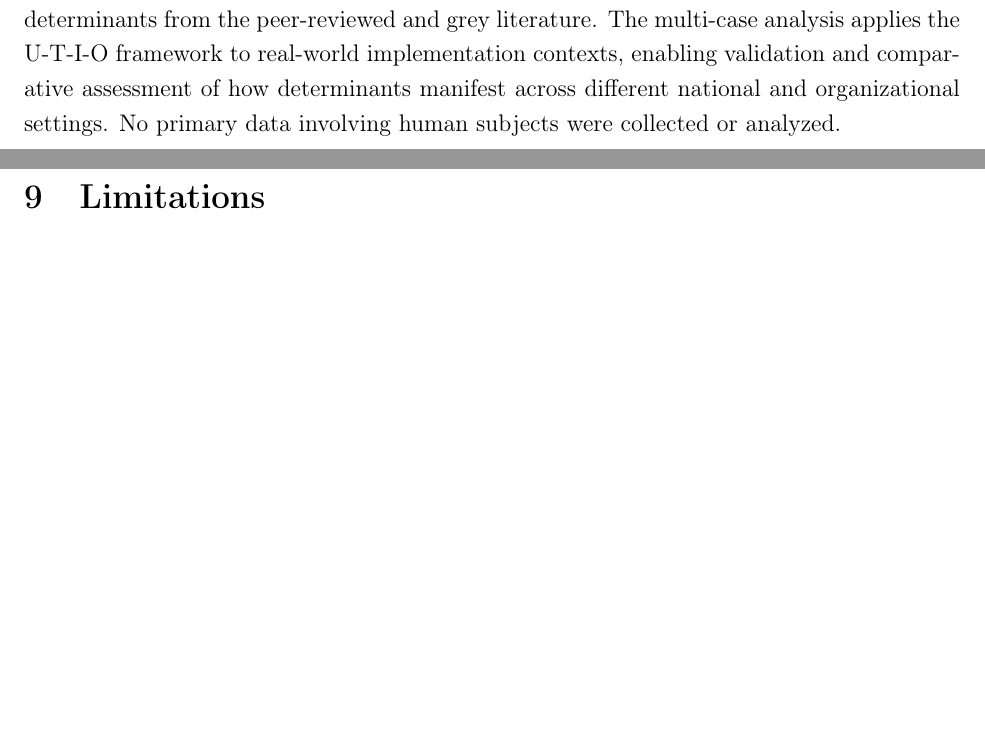
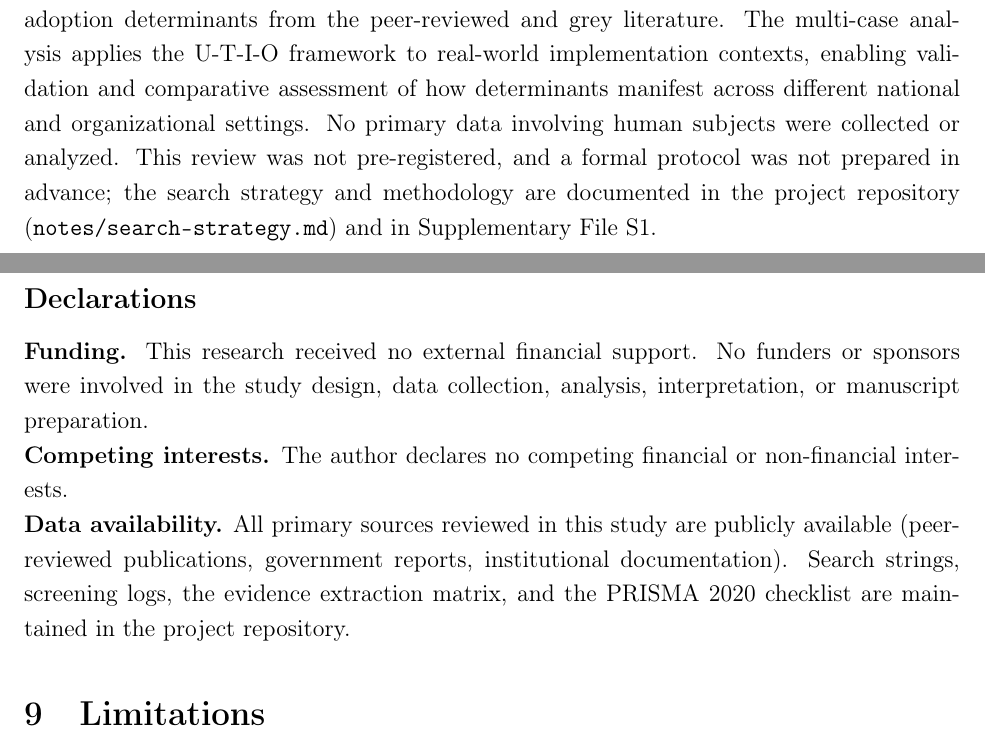
Before and after one commit to dradams-lab/ehealth-adoption-systematic-review, a LaTeX paper (manuscript/main.tex, which reads manuscript/sections/compliance_ethics.tex, manuscript/sections/methods.tex): two parts of pages 6 and 19 of 26, joined at a grey line, cut so that both start at the same text, the shorter picture padded with empty space. Compiled offline with pdfLaTeX.

Commit message:
Add PRISMA-required declarations and refresh completed checklist
The PRISMA 2020 checklist flagged three "before submission" todos that
were never addressed in the manuscript itself, plus the completed
checklist had five stale references to the pre-reorganization state.

Manuscript additions:
- methods.tex (Study Design): adds the non-pre-registration statement
  required by PRISMA Item 24a. Notes that no formal protocol was
  prepared and points to notes/search-strategy.md and Supp File S1.
- compliance_ethics.tex: new Declarations subsection with the three
  required statements — Funding (no external support, Item 25),
  Competing interests (none, Item 26), Data availability (all sources
  publicly available; repo holds search strings, screening logs,
  evidence extraction, and PRISMA checklist; Item 27).

prisma/PRISMA_2020_Checklist_Completed.docx (refreshed via python-docx):
- Author byline: "Dr. Adams" -> "Joshua Adams, D.I.T."
- Item 6 (Information sources): expanded to enumerate all 8 sources
  used in the seed set (3 primary + 5 supplementary), matching the
  rest of the repo
- Item 7 (Search strategy): now references Boolean strings for all 8
  sources (S1 + notes/search-strategy.md), not just 3
- Item 13c (Synthesis display): updated table list — Tables 1-4 in
  body, Evidence Extraction Matrix as Supp Table S1, PRISMA flow as
  Figure 1
- Item 16b (Excluded studies): updated to point to Supp File S2
  (24 individually listed exclusions with E1-E6 codes) instead of
  saying "not individually cited" (which was incorrect — the xlsx
  tab "Excluded Full Texts (S2)" already had them)
- Item 17 (Study characteristics): updated to reference Supp Table S1
- Items 24a, 24b: cross-references the new methods.tex statement
- Items 25, 26, 27: cross-reference the new Declarations section
- "Before submission" note rewritten — all four flagged items are now
  resolved and the note now describes their resolution rather than
  pending action

Word counts post-changes:
- Abstract 293/300, Full text 3901/4000 (99-word margin remaining)

Co-Authored-By: Claude Opus 4.7 (1M context) <noreply@anthropic.com>

```diff
--- a/manuscript/sections/compliance_ethics.tex
+++ b/manuscript/sections/compliance_ethics.tex
@@ -9,3 +9,11 @@ Data usage aligns with:
 \end{itemize}
 
 No protected health information (PHI) was accessed, stored, or analyzed during this study.
+
+\subsection*{Declarations}
+
+\noindent\textbf{Funding.} This research received no external financial support. No funders or sponsors were involved in the study design, data collection, analysis, interpretation, or manuscript preparation.
+
+\noindent\textbf{Competing interests.} The author declares no competing financial or non-financial interests.
+
+\noindent\textbf{Data availability.} All primary sources reviewed in this study are publicly available (peer-reviewed publications, government reports, institutional documentation). Search strings, screening logs, the evidence extraction matrix, and the PRISMA 2020 checklist are maintained in the project repository.
--- a/manuscript/sections/methods.tex
+++ b/manuscript/sections/methods.tex
@@ -2,7 +2,7 @@
 
 \subsection{Study Design}
 
-This study employs a mixed-methods design combining a PRISMA 2020-guided systematic review with a purposive multi-case analysis of publicly documented national eHealth implementations. The systematic review provides a broad, synthesized evidence base of adoption determinants from the peer-reviewed and grey literature. The multi-case analysis applies the U-T-I-O framework to real-world implementation contexts, enabling validation and comparative assessment of how determinants manifest across different national and organizational settings. No primary data involving human subjects were collected or analyzed.
+This study employs a mixed-methods design combining a PRISMA 2020-guided systematic review with a purposive multi-case analysis of publicly documented national eHealth implementations. The systematic review provides a broad, synthesized evidence base of adoption determinants from the peer-reviewed and grey literature. The multi-case analysis applies the U-T-I-O framework to real-world implementation contexts, enabling validation and comparative assessment of how determinants manifest across different national and organizational settings. No primary data involving human subjects were collected or analyzed. This review was not pre-registered, and a formal protocol was not prepared in advance; the search strategy and methodology are documented in the project repository (\texttt{notes/search-strategy.md}) and in Supplementary File~S1.
 
 \subsection{Systematic Review Protocol}
 
```
Also changed, not shown: 1 other file.
